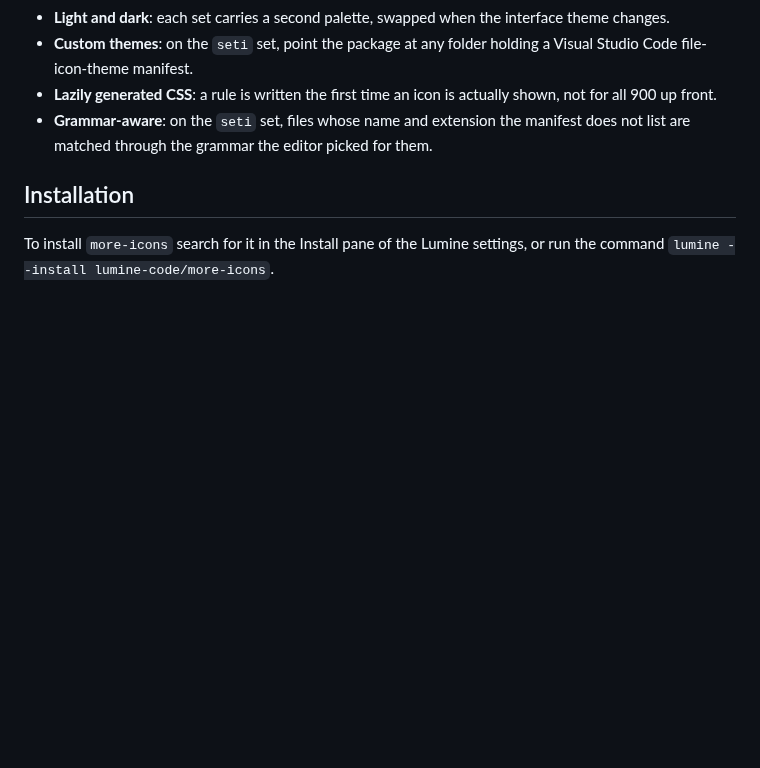
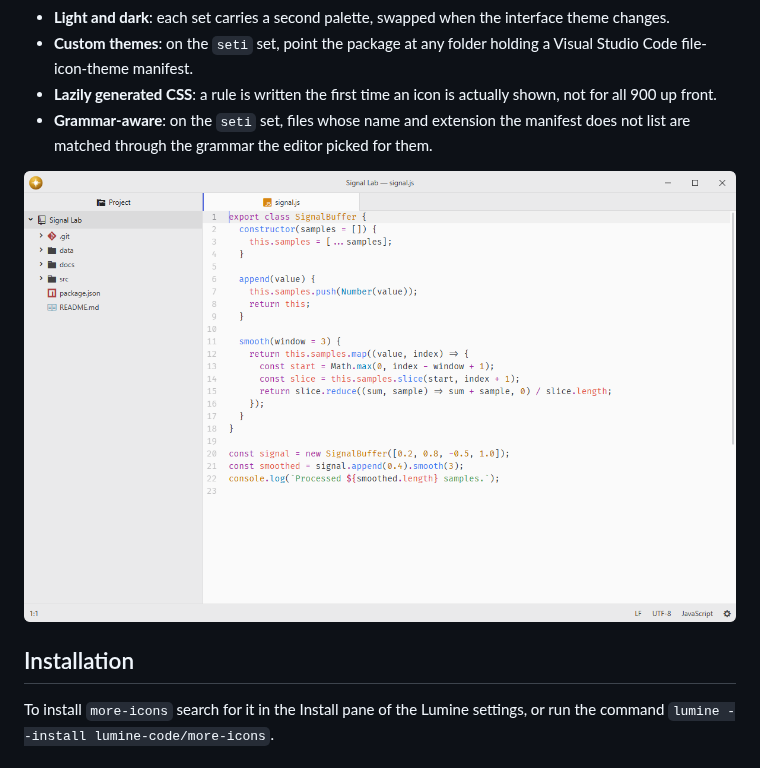
Before and after one commit to lumine-code/more-icons, a Markdown page: README.md, the part around the change. Rendered like a GitHub page; pictures changed too: .github/demo.png (added); blank space fills up the shorter version.

Commit message:
Add screenshots beneath the feature list

```diff
--- a/README.md
+++ b/README.md
@@ -12,6 +12,8 @@ Ships two icon sets and one runtime. Both are glyph fonts, so icons take their s
 - **Custom themes**: on the `seti` set, point the package at any folder holding a Visual Studio Code file-icon-theme manifest.
 - **Lazily generated CSS**: a rule is written the first time an icon is actually shown, not for all 900 up front.
 - **Grammar-aware**: on the `seti` set, files whose name and extension the manifest does not list are matched through the grammar the editor picked for them.
+
+![Identify source files and folders by their icons in the project tree.](.github/demo.png)
 
 ## Installation
 
```
Also changed, not shown: 1 other file.
